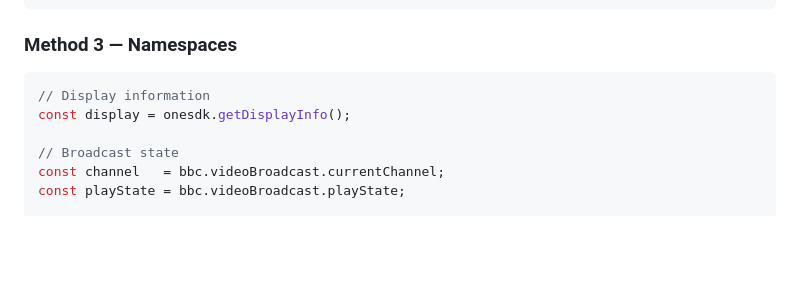
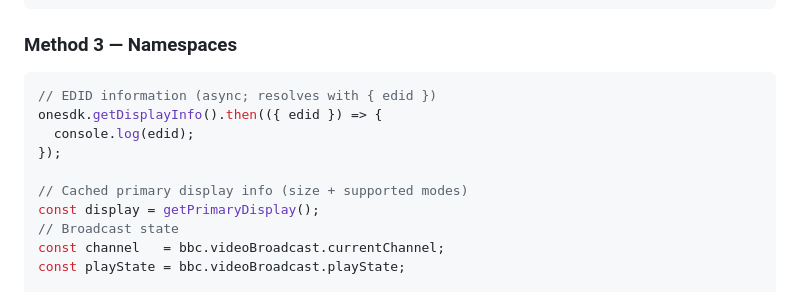
Before and after one commit to rdkcentral/oipf-bbc, a Markdown page: README.md, the part around the change. GitHub-like rendering; blank space fills up the shorter version.

Commit message:
Potential fix for pull request finding
Co-authored-by: Copilot Autofix powered by AI <175728472+Copilot@users.noreply.github.com>

````diff
--- a/README.md
+++ b/README.md
@@ -69,9 +69,13 @@ const app = oipfObjectFactory.createApplicationManagerObject();
 ### Method 3 — Namespaces
 
 ```javascript
-// Display information
-const display = onesdk.getDisplayInfo();
+// EDID information (async; resolves with { edid })
+onesdk.getDisplayInfo().then(({ edid }) => {
+  console.log(edid);
+});
 
+// Cached primary display info (size + supported modes)
+const display = getPrimaryDisplay();
 // Broadcast state
 const channel   = bbc.videoBroadcast.currentChannel;
 const playState = bbc.videoBroadcast.playState;
````
